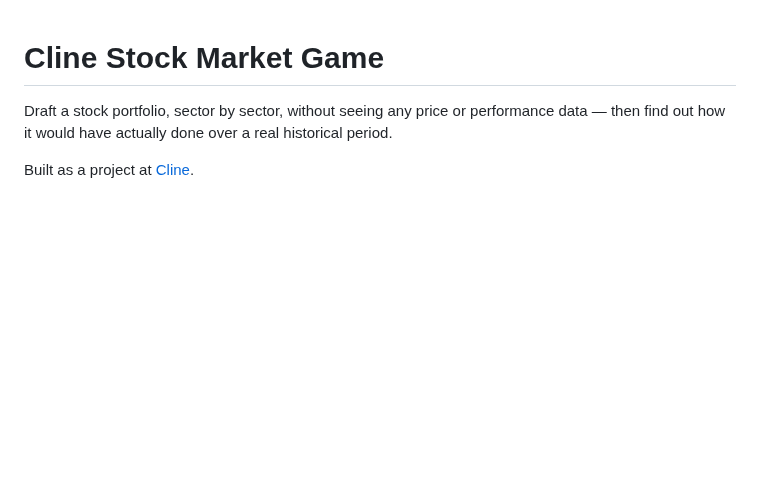
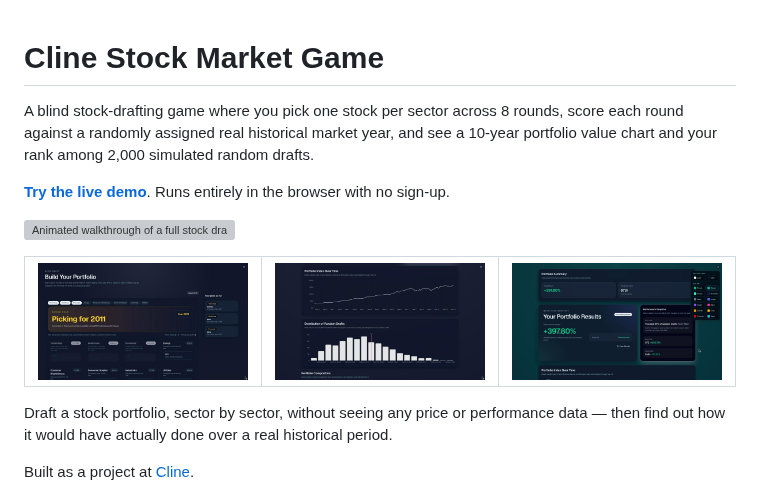
Before and after one commit to ethantao14/cline-stock-market-game, a Markdown page: README.md, the part around the change. Drawn GitHub-style; pictures changed too: docs/screenshots/draft-board-mid-draft.png (added), docs/screenshots/results-portfolio-and-monte-carlo-charts.png (added), docs/screenshots/theme-picker-ocean-theme.png (added); blank space fills up the shorter version; grey boxes are pictures that could not be loaded.

Commit message:
Add live demo link and screenshots to README

```diff
--- a/README.md
+++ b/README.md
@@ -1,4 +1,18 @@
 # Cline Stock Market Game
+
+A blind stock-drafting game where you pick one stock per sector across 8 rounds, score each round against a randomly assigned real historical market year, and see a 10-year portfolio value chart and your rank among 2,000 simulated random drafts.
+
+**[Try the live demo](https://stock-market-draft.vercel.app)**. Runs entirely in the browser with no sign-up.
+
+![Animated walkthrough of a full stock draft from picks to results](docs/screenshots/draft-to-results-flow.gif)
+
+<table>
+  <tr>
+    <td width="33%"><img src="docs/screenshots/draft-board-mid-draft.png" alt="Draft board with 3 of 8 stock picks made" width="100%"></td>
+    <td width="33%"><img src="docs/screenshots/results-portfolio-and-monte-carlo-charts.png" alt="Results showing a portfolio index chart and the distribution of 2,000 simulated random drafts" width="100%"></td>
+    <td width="33%"><img src="docs/screenshots/theme-picker-ocean-theme.png" alt="Results page in the Ocean theme with the color theme picker open" width="100%"></td>
+  </tr>
+</table>
 
 Draft a stock portfolio, sector by sector, without seeing any price or
 performance data — then find out how it would have actually done over a real
```
Also changed, not shown: 1 other file.
